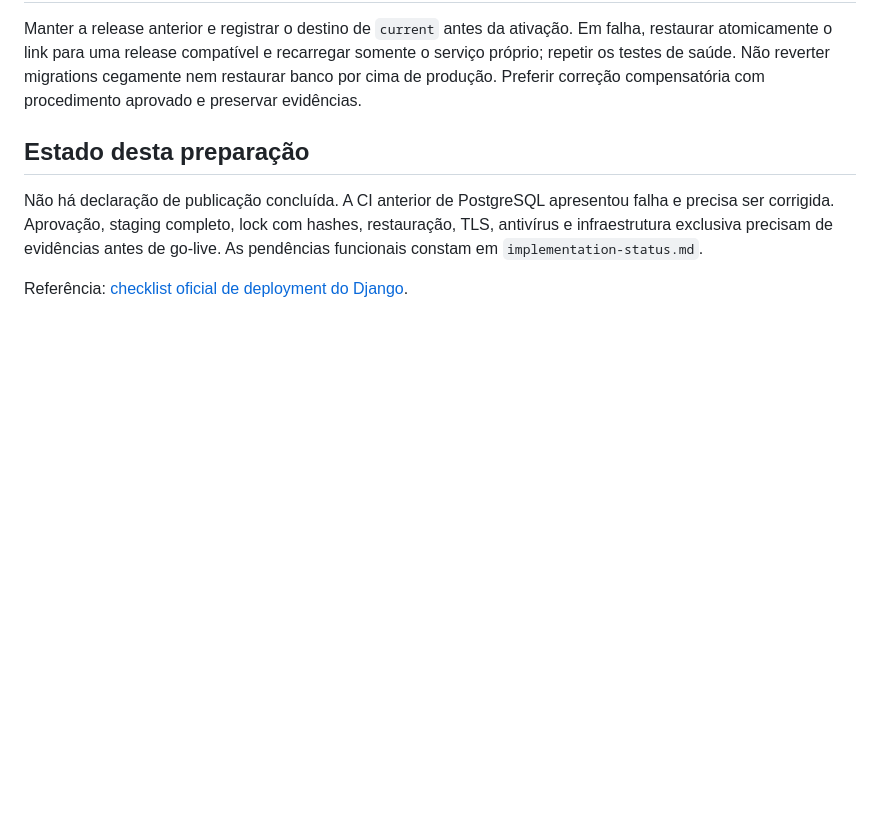
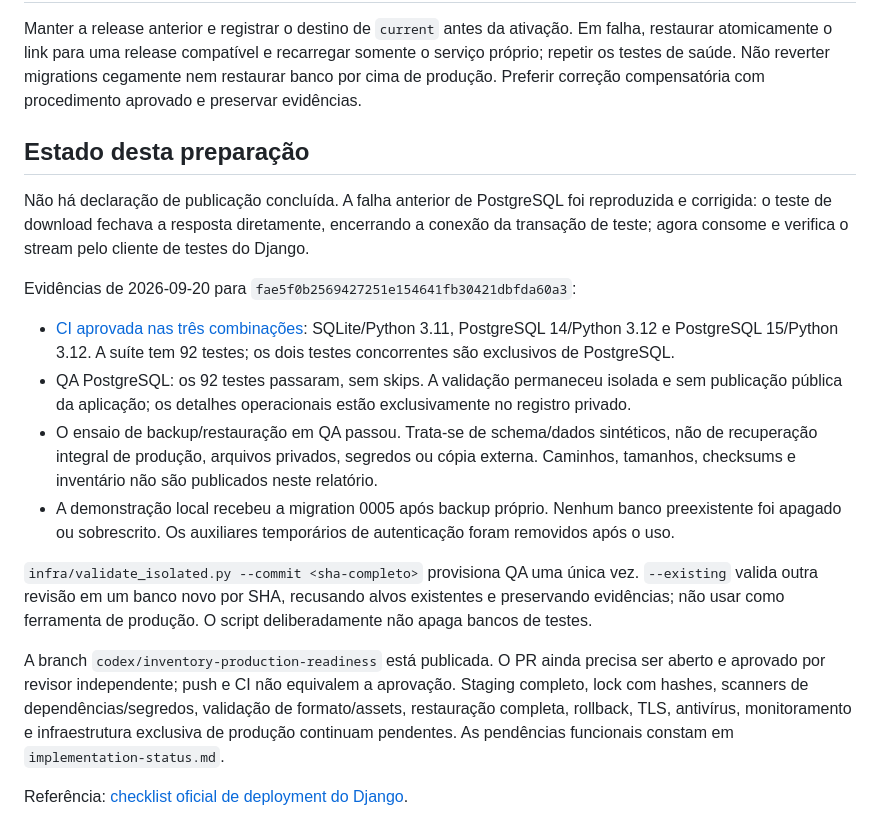
Before and after one commit to iamnothuman7/nabio-elege, a Markdown page: docs/producao.md, the part around the change. GitHub-like rendering; blank space fills up the shorter version.

Commit message:
docs: record validation results without private infrastructure inventory

```diff
--- a/docs/producao.md
+++ b/docs/producao.md
@@ -65,6 +65,17 @@ Manter a release anterior e registrar o destino de `current` antes da ativação
 
 ## Estado desta preparação
 
-Não há declaração de publicação concluída. A CI anterior de PostgreSQL apresentou falha e precisa ser corrigida. Aprovação, staging completo, lock com hashes, restauração, TLS, antivírus e infraestrutura exclusiva precisam de evidências antes de go-live. As pendências funcionais constam em `implementation-status.md`.
+Não há declaração de publicação concluída. A falha anterior de PostgreSQL foi reproduzida e corrigida: o teste de download fechava a resposta diretamente, encerrando a conexão da transação de teste; agora consome e verifica o stream pelo cliente de testes do Django.
+
+Evidências de 2026-09-20 para `fae5f0b2569427251e154641fb30421dbfda60a3`:
+
+- [CI aprovada nas três combinações](https://github.com/iamnothuman7/nabio-elege/actions/runs/35541254447): SQLite/Python 3.11, PostgreSQL 14/Python 3.12 e PostgreSQL 15/Python 3.12. A suíte tem 92 testes; os dois testes concorrentes são exclusivos de PostgreSQL.
+- QA PostgreSQL: os 92 testes passaram, sem skips. A validação permaneceu isolada e sem publicação pública da aplicação; os detalhes operacionais estão exclusivamente no registro privado.
+- O ensaio de backup/restauração em QA passou. Trata-se de schema/dados sintéticos, não de recuperação integral de produção, arquivos privados, segredos ou cópia externa. Caminhos, tamanhos, checksums e inventário não são publicados neste relatório.
+- A demonstração local recebeu a migration 0005 após backup próprio. Nenhum banco preexistente foi apagado ou sobrescrito. Os auxiliares temporários de autenticação foram removidos após o uso.
+
+`infra/validate_isolated.py --commit <sha-completo>` provisiona QA uma única vez. `--existing` valida outra revisão em um banco novo por SHA, recusando alvos existentes e preservando evidências; não usar como ferramenta de produção. O script deliberadamente não apaga bancos de testes.
+
+A branch `codex/inventory-production-readiness` está publicada. O PR ainda precisa ser aberto e aprovado por revisor independente; push e CI não equivalem a aprovação. Staging completo, lock com hashes, scanners de dependências/segredos, validação de formato/assets, restauração completa, rollback, TLS, antivírus, monitoramento e infraestrutura exclusiva de produção continuam pendentes. As pendências funcionais constam em `implementation-status.md`.
 
 Referência: [checklist oficial de deployment do Django](https://docs.djangoproject.com/en/5.2/howto/deployment/checklist/).
```
Also changed, not shown: docs/implementation-status.md (+5 -3 lines).
